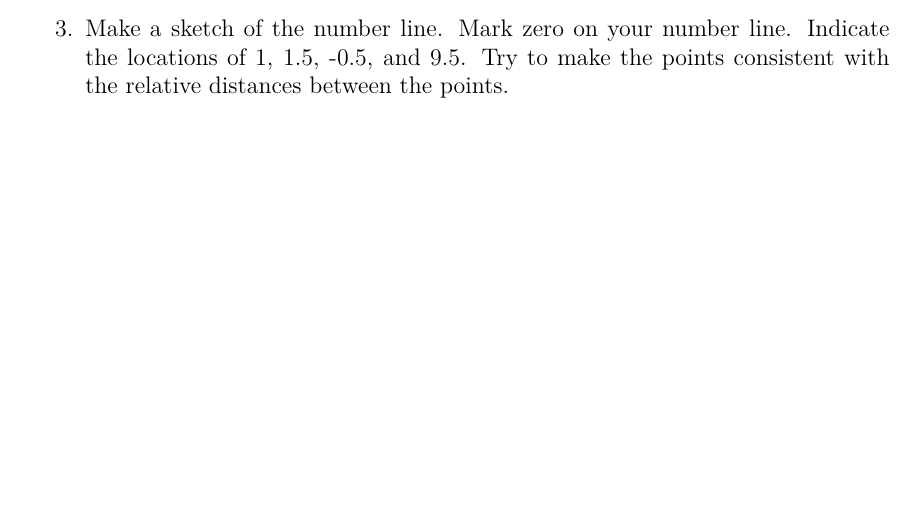
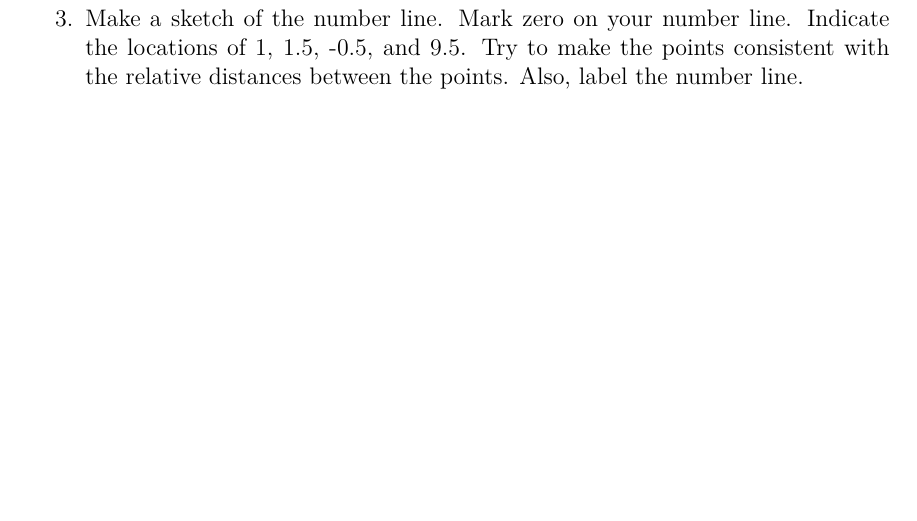
Before and after one commit to KellyBlack/Precalculus, a LaTeX thesis (labManual.tex, which reads exponentials/section_introLogarithms.tex): part of page 127 of 267 before the commit and part of page 128 of 267 after it, cut so that both start at the same text, the shorter picture padded with empty space. The pictures show the PDF file labManual.pdf that the author committed with the source.

Commit message:
Changed the spacing for the pre-class act. for the intro. to logs

```diff
--- a/exponentials/section_introLogarithms.tex
+++ b/exponentials/section_introLogarithms.tex
@@ -31,9 +31,11 @@
     day. How many days beforehand was it installed on the first computer?
     \vfill
   \end{subproblem}
+  \clearpage
 \item Make a sketch of the number line. Mark zero on your number
   line. Indicate the locations of 1, 1.5, -0.5, and 9.5. Try to make
-  the points consistent with the relative distances between the points.
+  the points consistent with the relative distances between the
+  points. Also, label the number line.
 \end{problem}
 
 
```
Also changed, not shown: labManual.pdf.
